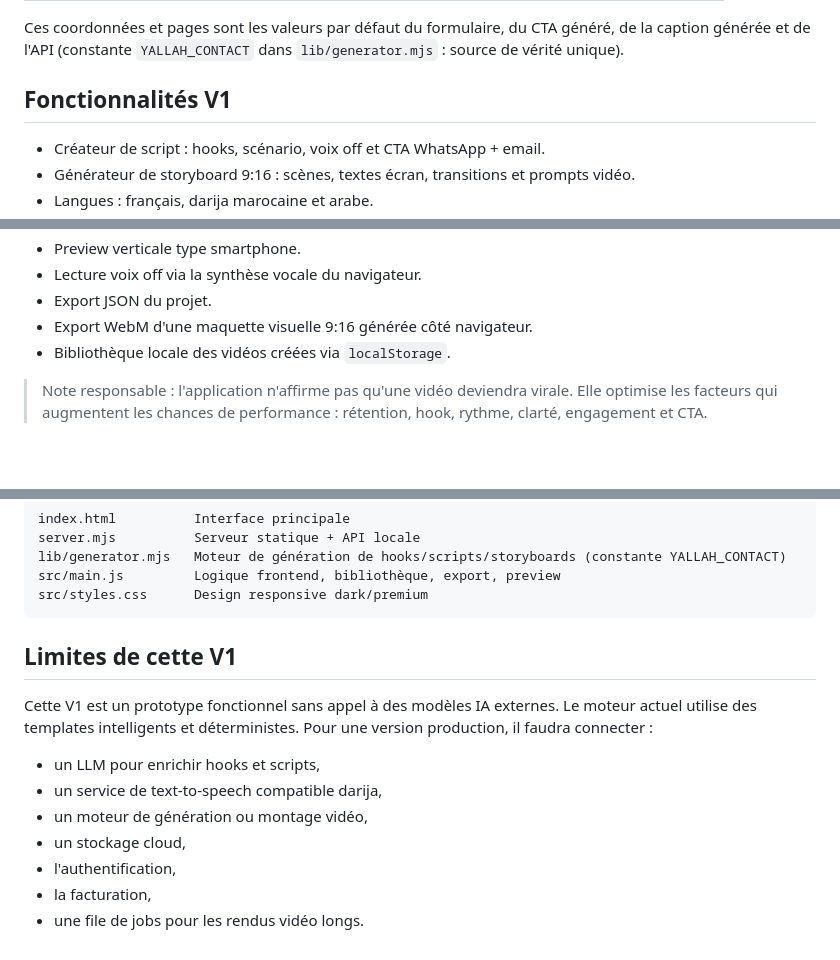
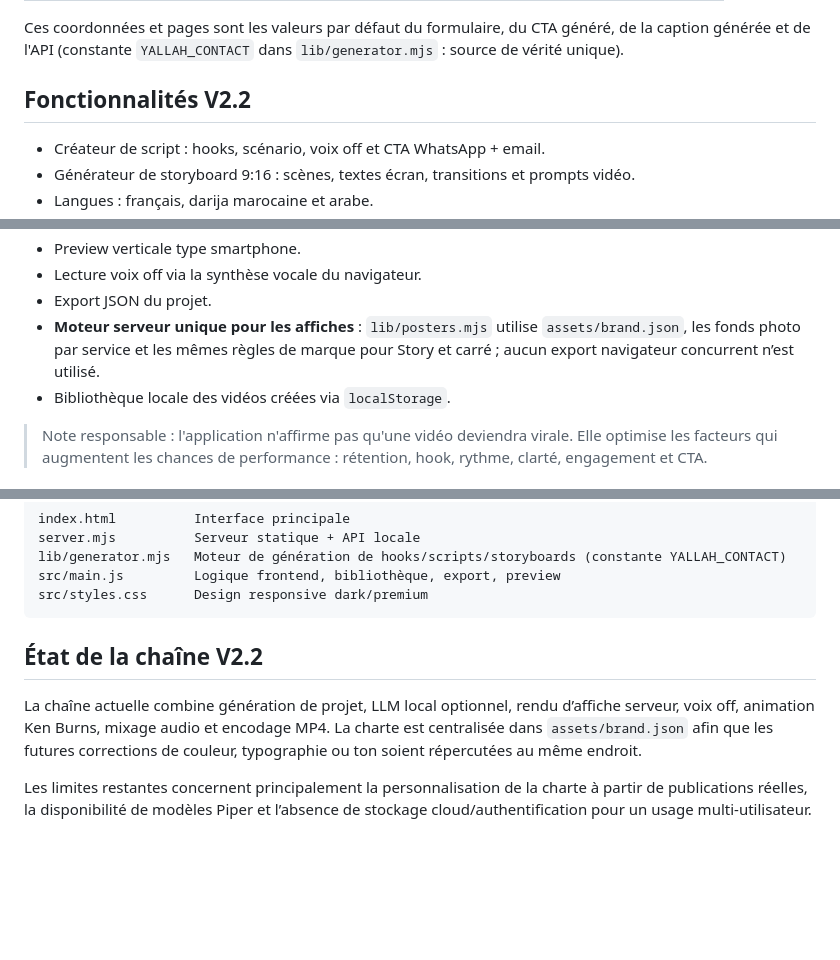
Before and after one commit to Yedicoco/Yallah-Viral-Studio, a Markdown page: README.md, 3 parts joined by grey strips. GitHub-like rendering; blank space fills up the shorter version.

Commit message:
Document unified V2.2 poster pipeline

````diff
--- a/README.md
+++ b/README.md
@@ -23,7 +23,7 @@ Studio de création de contenus courts, commerciaux et accrocheurs pour **Yallah
 
 Ces coordonnées et pages sont les valeurs par défaut du formulaire, du CTA généré, de la caption générée et de l'API (constante `YALLAH_CONTACT` dans `lib/generator.mjs` : source de vérité unique).
 
-## Fonctionnalités V1
+## Fonctionnalités V2.2
 
 - Créateur de script : hooks, scénario, voix off et CTA WhatsApp + email.
 - Générateur de storyboard 9:16 : scènes, textes écran, transitions et prompts vidéo.
@@ -38,7 +38,7 @@ Ces coordonnées et pages sont les valeurs par défaut du formulaire, du CTA gé
 - Preview verticale type smartphone.
 - Lecture voix off via la synthèse vocale du navigateur.
 - Export JSON du projet.
-- Export WebM d'une maquette visuelle 9:16 générée côté navigateur.
+- **Moteur serveur unique pour les affiches** : `lib/posters.mjs` utilise `assets/brand.json`, les fonds photo par service et les mêmes règles de marque pour Story et carré ; aucun export navigateur concurrent n’est utilisé.
 - Bibliothèque locale des vidéos créées via `localStorage`.
 
 > Note responsable : l'application n'affirme pas qu'une vidéo deviendra virale. Elle optimise les facteurs qui augmentent les chances de performance : rétention, hook, rythme, clarté, engagement et CTA.
@@ -125,14 +125,8 @@ src/main.js         Logique frontend, bibliothèque, export, preview
 src/styles.css      Design responsive dark/premium
 ```
 
-## Limites de cette V1
+## État de la chaîne V2.2
 
-Cette V1 est un prototype fonctionnel sans appel à des modèles IA externes. Le moteur actuel utilise des templates intelligents et déterministes. Pour une version production, il faudra connecter :
+La chaîne actuelle combine génération de projet, LLM local optionnel, rendu d’affiche serveur, voix off, animation Ken Burns, mixage audio et encodage MP4. La charte est centralisée dans `assets/brand.json` afin que les futures corrections de couleur, typographie ou ton soient répercutées au même endroit.
 
-- un LLM pour enrichir hooks et scripts,
-- un service de text-to-speech compatible darija,
-- un moteur de génération ou montage vidéo,
-- un stockage cloud,
-- l'authentification,
-- la facturation,
-- une file de jobs pour les rendus vidéo longs.
+Les limites restantes concernent principalement la personnalisation de la charte à partir de publications réelles, la disponibilité de modèles Piper et l’absence de stockage cloud/authentification pour un usage multi-utilisateur.
````
